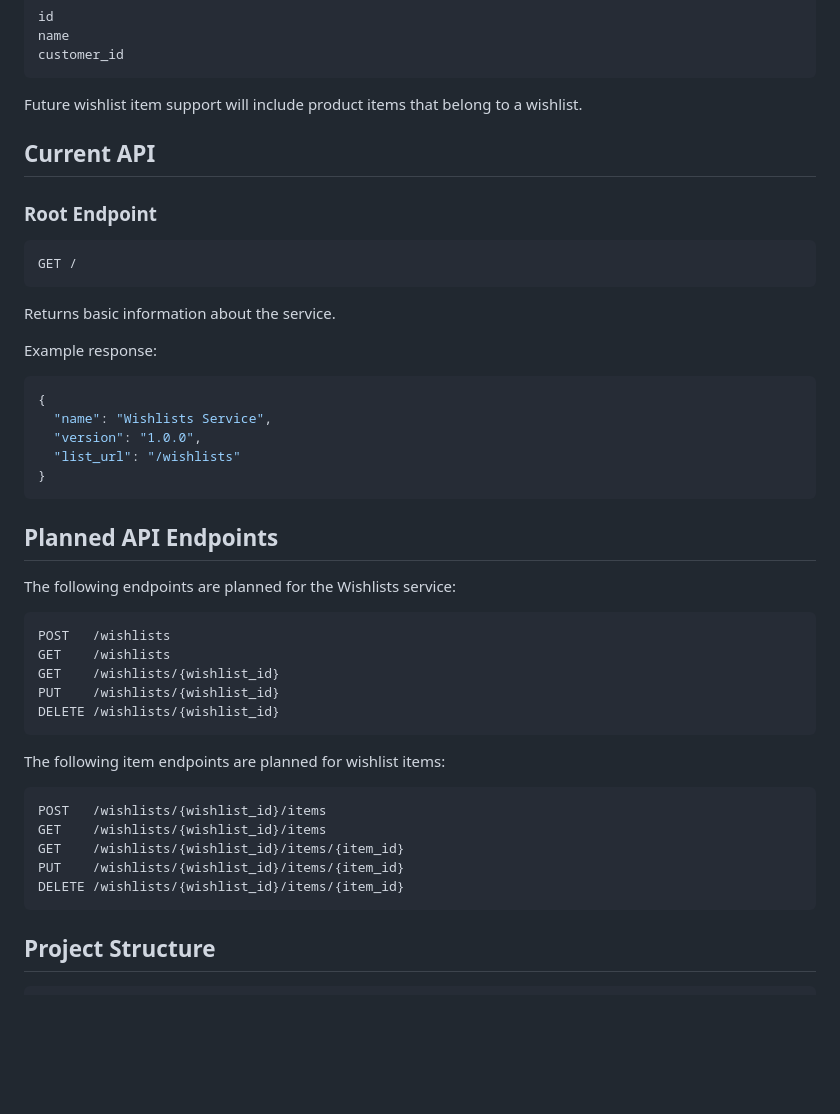
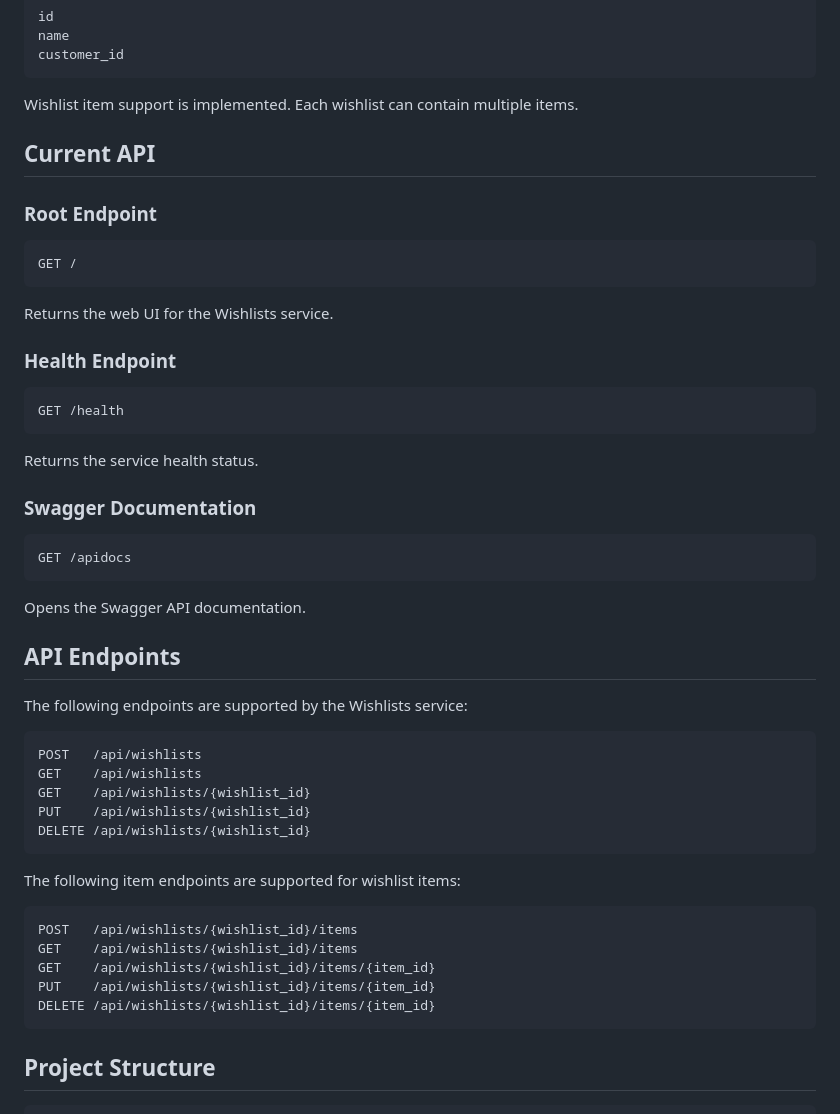
Before and after one commit to CSCI-GA-2820-SU26-001/wishlists, a Markdown page: README.md, the part around one of its changes. Drawn GitHub-style; blank space fills up the shorter version.

Commit message:
Update README for final deployment

````diff
--- a/README.md
+++ b/README.md
@@ -27,7 +27,7 @@ name
 customer_id
 ```
 
-Future wishlist item support will include product items that belong to a wishlist.
+Wishlist item support is implemented. Each wishlist can contain multiple items.
 
 ## Current API
 
@@ -37,38 +37,44 @@ Future wishlist item support will include product items that belong to a wishlis
 GET /
 ```
 
-Returns basic information about the service.
+Returns the web UI for the Wishlists service.
 
-Example response:
+### Health Endpoint
 
-```json
-{
-  "name": "Wishlists Service",
-  "version": "1.0.0",
-  "list_url": "/wishlists"
-}
+```http
+GET /health
 ```
 
-## Planned API Endpoints
+Returns the service health status.
 
-The following endpoints are planned for the Wishlists service:
+### Swagger Documentation
+
+```http
+GET /apidocs
+```
+
+Opens the Swagger API documentation.
+
+## API Endpoints
+
+The following endpoints are supported by the Wishlists service:
 
 ```text
-POST   /wishlists
-GET    /wishlists
-GET    /wishlists/{wishlist_id}
-PUT    /wishlists/{wishlist_id}
-DELETE /wishlists/{wishlist_id}
+POST   /api/wishlists
+GET    /api/wishlists
+GET    /api/wishlists/{wishlist_id}
+PUT    /api/wishlists/{wishlist_id}
+DELETE /api/wishlists/{wishlist_id}
 ```
 
-The following item endpoints are planned for wishlist items:
+The following item endpoints are supported for wishlist items:
 
 ```text
-POST   /wishlists/{wishlist_id}/items
-GET    /wishlists/{wishlist_id}/items
-GET    /wishlists/{wishlist_id}/items/{item_id}
-PUT    /wishlists/{wishlist_id}/items/{item_id}
-DELETE /wishlists/{wishlist_id}/items/{item_id}
+POST   /api/wishlists/{wishlist_id}/items
+GET    /api/wishlists/{wishlist_id}/items
+GET    /api/wishlists/{wishlist_id}/items/{item_id}
+PUT    /api/wishlists/{wishlist_id}/items/{item_id}
+DELETE /api/wishlists/{wishlist_id}/items/{item_id}
 ```
 
 ## Project Structure
````
Also changed, not shown: other parts of README.md (+61 -0 lines).
